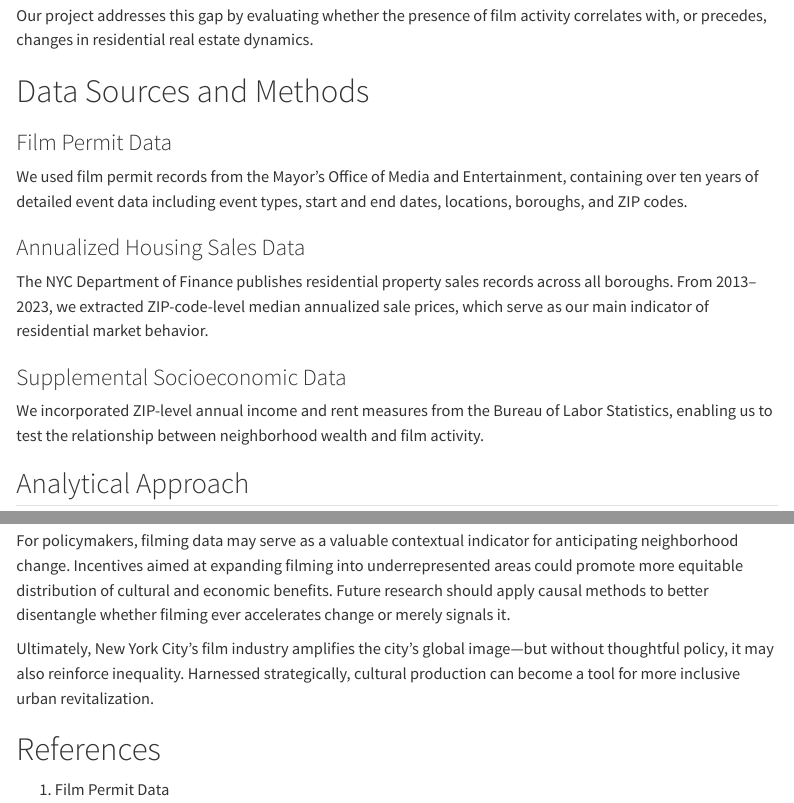
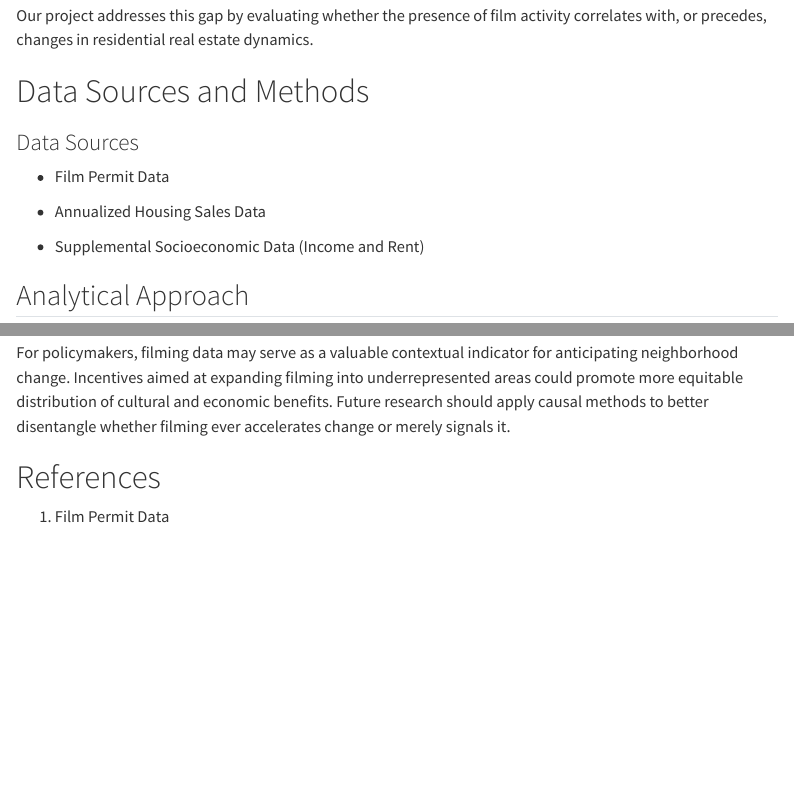
Before and after one commit to yqzhou35/STA9750-2025-FALL, a Quarto document (FinalSummaryReport.qmd): the page in a window 1100 px wide, from 1290 px down, and a second part further down, joined at a grey line. Rendered offline with R 4.5, knitr and Pandoc in place of Quarto, with nearby package versions; menus at the side of the page are left out.

Commit message:
push again

```diff
--- a/FinalSummaryReport.qmd
+++ b/FinalSummaryReport.qmd
@@ -43,14 +43,13 @@ Our project addresses this gap by evaluating whether the presence of film activi
 
 # Data Sources and Methods
 
-### Film Permit Data
-We used film permit records from the Mayor’s Office of Media and Entertainment, containing over ten years of detailed event data including event types, start and end dates, locations, boroughs, and ZIP codes.
+### Data Sources
 
-### Annualized Housing Sales Data
-The NYC Department of Finance publishes residential property sales records across all boroughs. From 2013–2023, we extracted ZIP-code-level median annualized sale prices, which serve as our main indicator of residential market behavior.
+- Film Permit Data
 
-### Supplemental Socioeconomic Data
-We incorporated ZIP-level annual income and rent measures from the Bureau of Labor Statistics, enabling us to test the relationship between neighborhood wealth and film activity.
+- Annualized Housing Sales Data
+
+- Supplemental Socioeconomic Data (Income and Rent)
 
 ## Analytical Approach
 Our methodological strategy includes:
@@ -148,7 +147,6 @@ Importantly, filming patterns reveal persistent inequalities, with lower-income
 
 For policymakers, filming data may serve as a valuable contextual indicator for anticipating neighborhood change. Incentives aimed at expanding filming into underrepresented areas could promote more equitable distribution of cultural and economic benefits. Future research should apply causal methods to better disentangle whether filming ever accelerates change or merely signals it.
 
-Ultimately, New York City’s film industry amplifies the city’s global image—but without thoughtful policy, it may also reinforce inequality. Harnessed strategically, cultural production can become a tool for more inclusive urban revitalization.
 
 # References
 1. Film Permit Data
```
Also changed, not shown: FinalSummaryReport.qmd (10 more changed lines), 2 other files.
